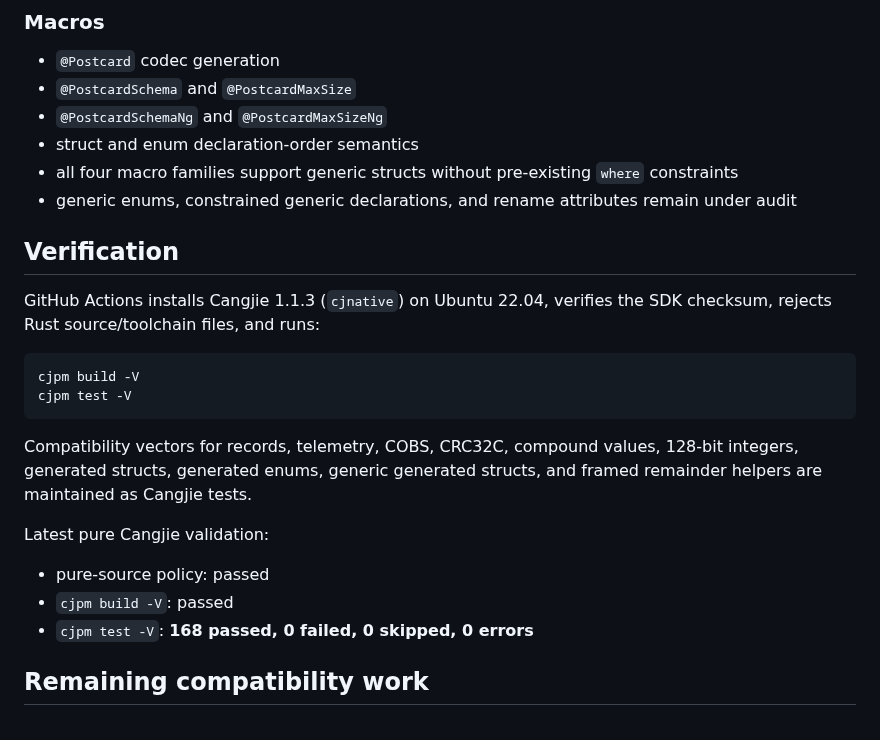
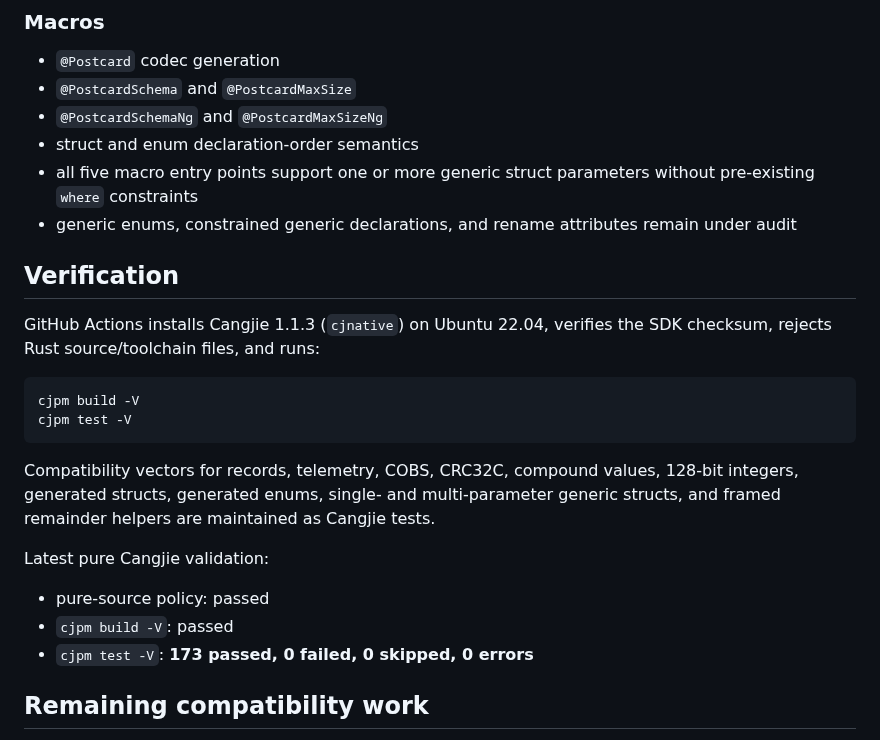
Before and after one commit to hu-qi/postcard4cj, a Markdown page: README.md, the part around the change. GitHub-like rendering.

Commit message:
docs: record multi-generic validation

````diff
--- a/README.md
+++ b/README.md
@@ -95,7 +95,7 @@ See [`MIGRATION.md`](MIGRATION.md) for the detailed coverage matrix and [`API_CO
 - `@PostcardSchema` and `@PostcardMaxSize`
 - `@PostcardSchemaNg` and `@PostcardMaxSizeNg`
 - struct and enum declaration-order semantics
-- all four macro families support generic structs without pre-existing `where` constraints
+- all five macro entry points support one or more generic struct parameters without pre-existing `where` constraints
 - generic enums, constrained generic declarations, and rename attributes remain under audit
 
 ## Verification
@@ -107,13 +107,13 @@ cjpm build -V
 cjpm test -V
 ```
 
-Compatibility vectors for records, telemetry, COBS, CRC32C, compound values, 128-bit integers, generated structs, generated enums, generic generated structs, and framed remainder helpers are maintained as Cangjie tests.
+Compatibility vectors for records, telemetry, COBS, CRC32C, compound values, 128-bit integers, generated structs, generated enums, single- and multi-parameter generic structs, and framed remainder helpers are maintained as Cangjie tests.
 
 Latest pure Cangjie validation:
 
 - pure-source policy: passed
 - `cjpm build -V`: passed
-- `cjpm test -V`: **168 passed, 0 failed, 0 skipped, 0 errors**
+- `cjpm test -V`: **173 passed, 0 failed, 0 skipped, 0 errors**
 
 ## Remaining compatibility work
 
````
